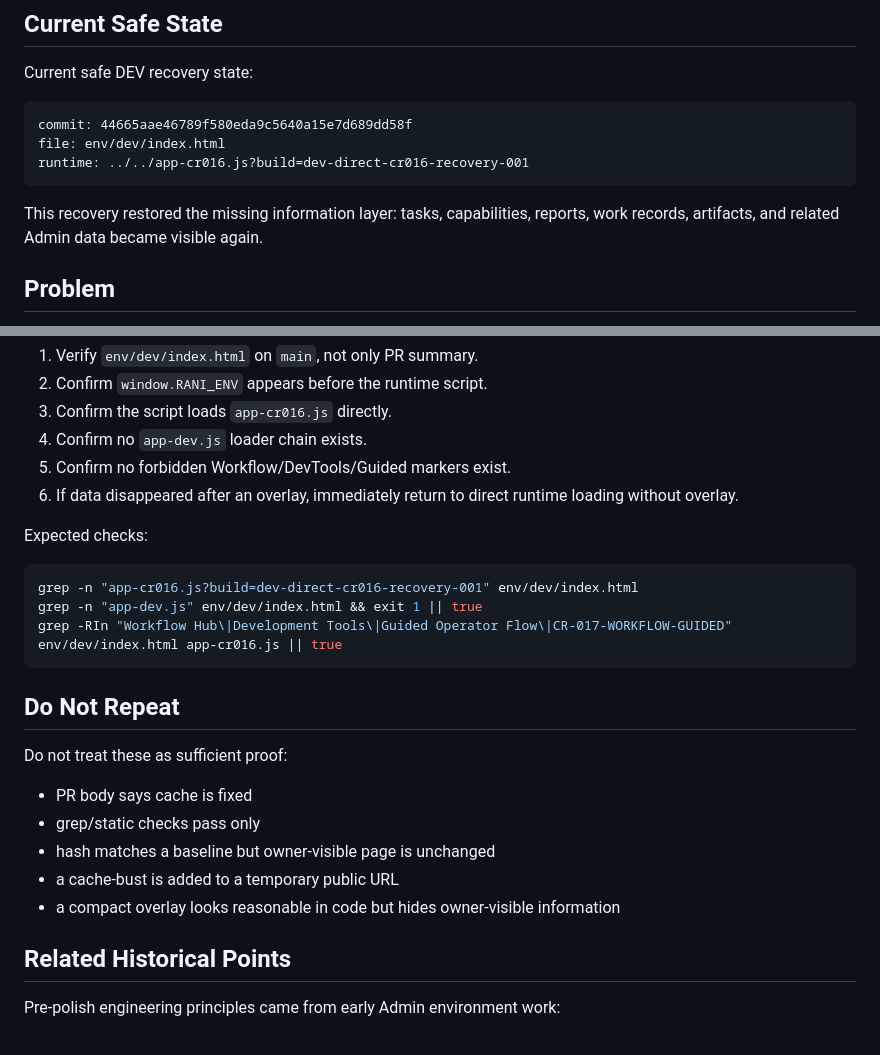
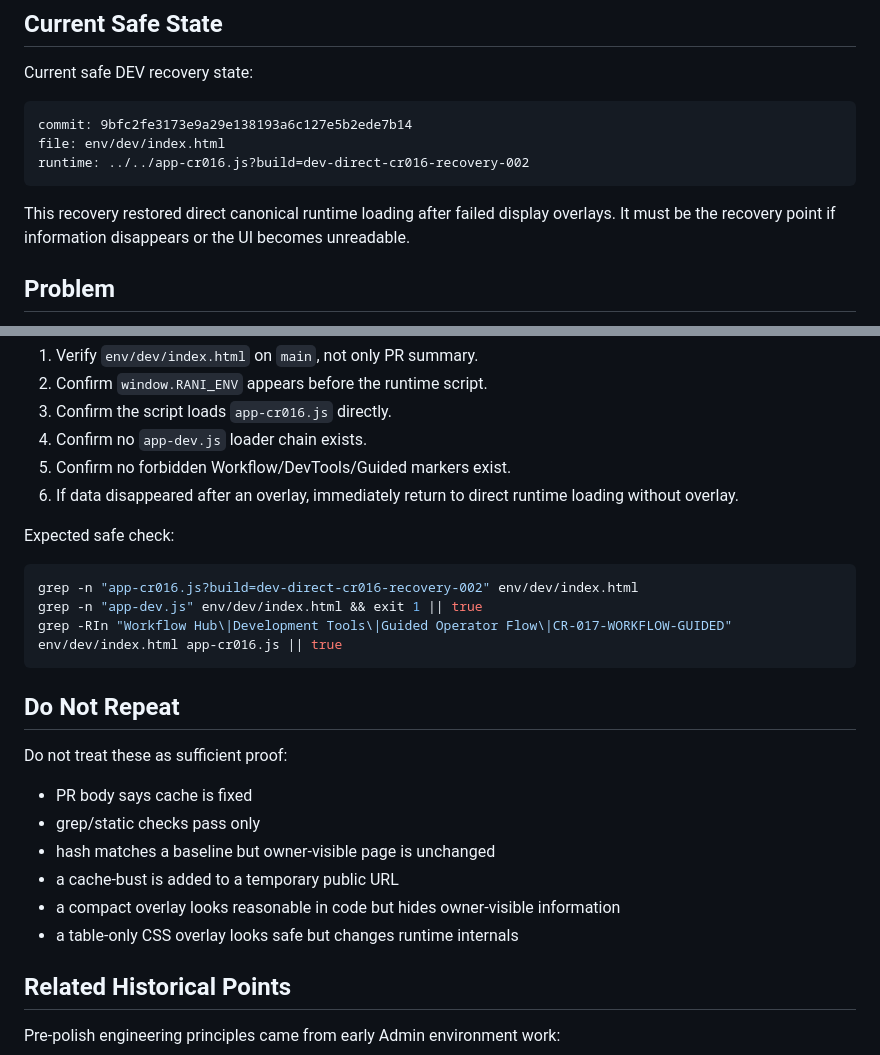
Before and after one commit to rani12k/rani-os-admin-preview, a Markdown page: 00_MASTER/WEB_RUNTIME_REFRESH_AND_MOBILE_COMPACT_STANDARD.md, 2 parts joined by grey strips. Rendered like a GitHub page.

````diff
--- a/00_MASTER/WEB_RUNTIME_REFRESH_AND_MOBILE_COMPACT_STANDARD.md
+++ b/00_MASTER/WEB_RUNTIME_REFRESH_AND_MOBILE_COMPACT_STANDARD.md
@@ -9,12 +9,12 @@ Source of Truth: repository
 Current safe DEV recovery state:
 
 ```text
-commit: 44665aae46789f580eda9c5640a15e7d689dd58f
+commit: 9bfc2fe3173e9a29e138193a6c127e5b2ede7b14
 file: env/dev/index.html
-runtime: ../../app-cr016.js?build=dev-direct-cr016-recovery-001
+runtime: ../../app-cr016.js?build=dev-direct-cr016-recovery-002
 ```
 
-This recovery restored the missing information layer: tasks, capabilities, reports, work records, artifacts, and related Admin data became visible again.
+This recovery restored direct canonical runtime loading after failed display overlays. It must be the recovery point if information disappears or the UI becomes unreadable.
 
 ## Problem
 
@@ -139,10 +124,10 @@ If the page appears stale, unchanged, or information disappears:
 5. Confirm no forbidden Workflow/DevTools/Guided markers exist.
 6. If data disappeared after an overlay, immediately return to direct runtime loading without overlay.
 
-Expected checks:
+Expected safe check:
 
 ```bash
-grep -n "app-cr016.js?build=dev-direct-cr016-recovery-001" env/dev/index.html
+grep -n "app-cr016.js?build=dev-direct-cr016-recovery-002" env/dev/index.html
 grep -n "app-dev.js" env/dev/index.html && exit 1 || true
 grep -RIn "Workflow Hub\|Development Tools\|Guided Operator Flow\|CR-017-WORKFLOW-GUIDED" env/dev/index.html app-cr016.js || true
 ```
@@ -156,6 +141,7 @@ Do not treat these as sufficient proof:
 - hash matches a baseline but owner-visible page is unchanged
 - a cache-bust is added to a temporary public URL
 - a compact overlay looks reasonable in code but hides owner-visible information
+- a table-only CSS overlay looks safe but changes runtime internals
 
 ## Related Historical Points
 
````
Also changed, not shown: other parts of 00_MASTER/WEB_RUNTIME_REFRESH_AND_MOBILE_COMPACT_STANDARD.md (+27 -42 lines).
